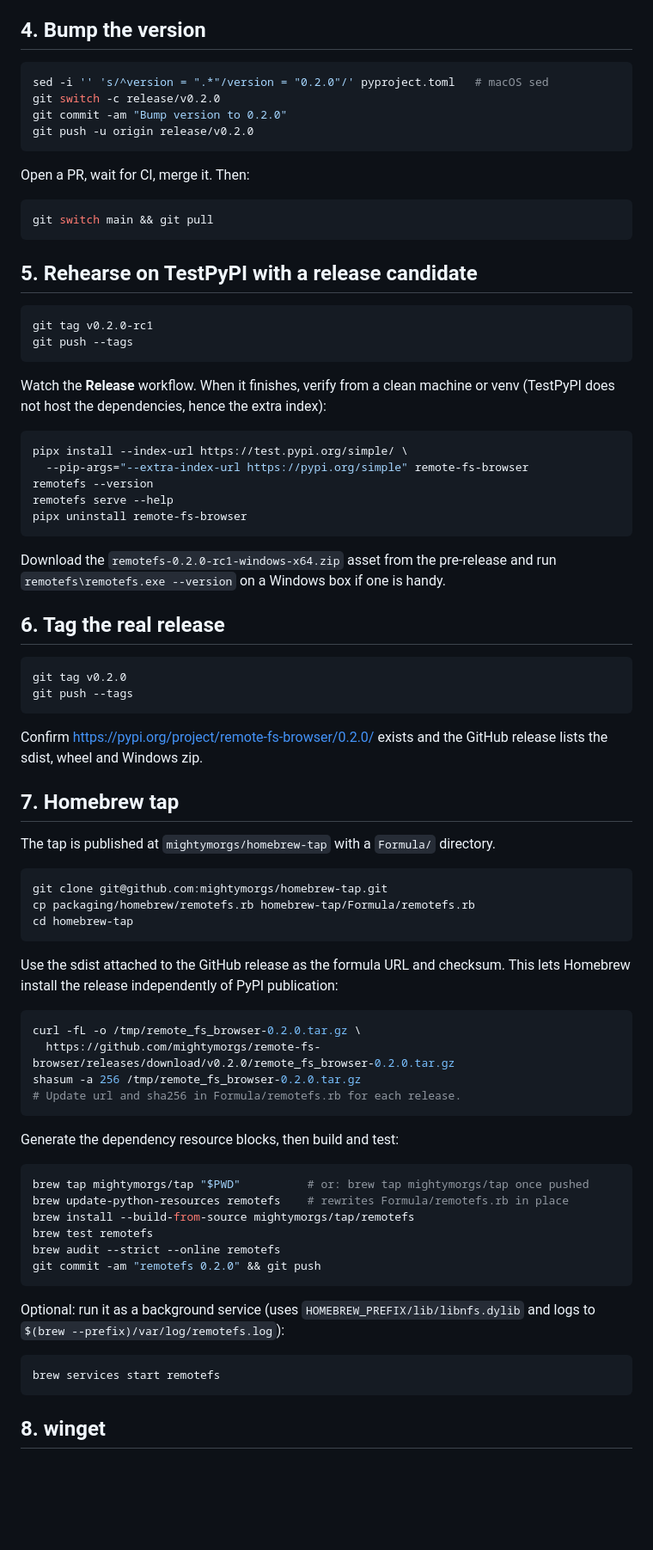
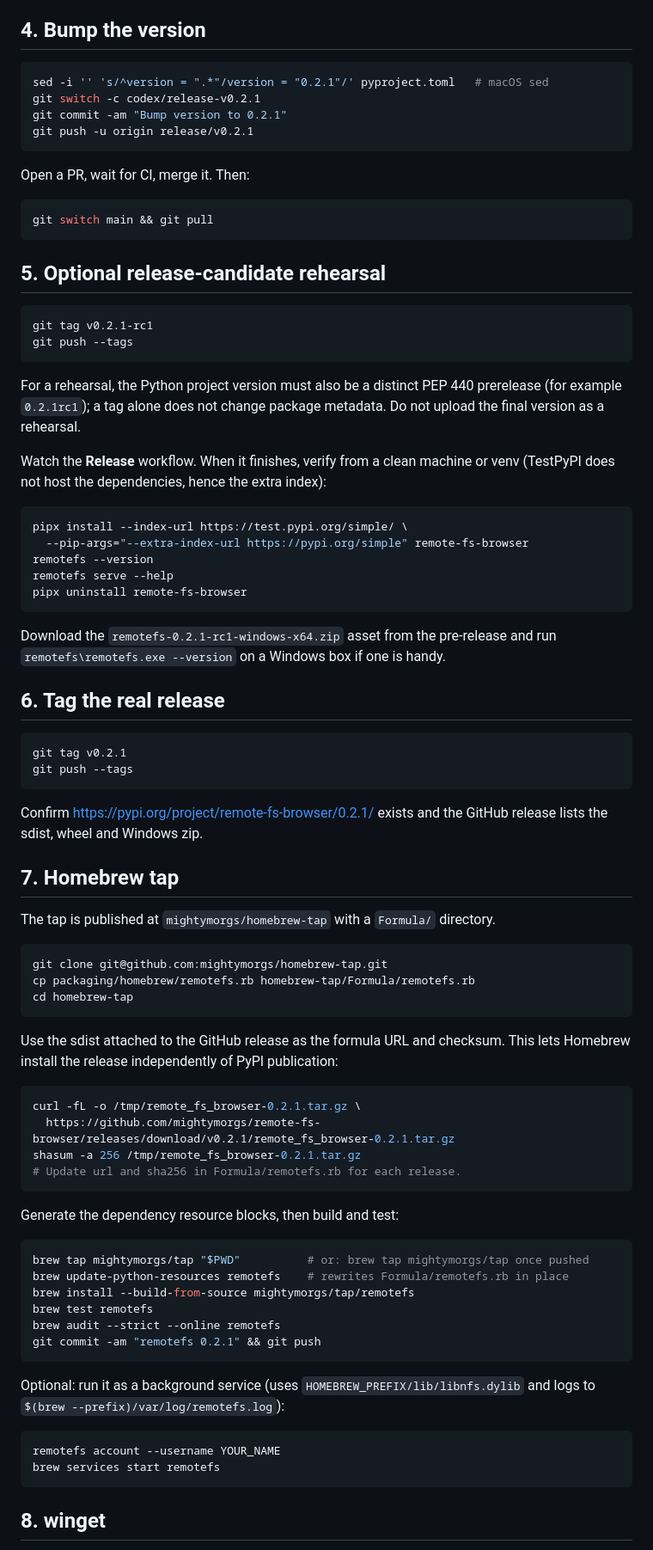
Before and after one commit to mightymorgs/remote-fs-browser, a Markdown page: packaging/RELEASING.md, the part around one of its changes. Shown at 86% size. Drawn GitHub-style; blank space fills up the shorter version.

````diff
--- a/packaging/RELEASING.md
+++ b/packaging/RELEASING.md
@@ -55,10 +56,10 @@ approval before anything is uploaded.
 ## 4. Bump the version
 
 ```sh
-sed -i '' 's/^version = ".*"/version = "0.2.0"/' pyproject.toml   # macOS sed
-git switch -c release/v0.2.0
-git commit -am "Bump version to 0.2.0"
-git push -u origin release/v0.2.0
+sed -i '' 's/^version = ".*"/version = "0.2.1"/' pyproject.toml   # macOS sed
+git switch -c codex/release-v0.2.1
+git commit -am "Bump version to 0.2.1"
+git push -u origin release/v0.2.1
 ```
 
 Open a PR, wait for CI, merge it. Then:
@@ -67,12 +68,14 @@ Open a PR, wait for CI, merge it. Then:
 git switch main && git pull
 ```
 
-## 5. Rehearse on TestPyPI with a release candidate
+## 5. Optional release-candidate rehearsal
 
 ```sh
-git tag v0.2.0-rc1
+git tag v0.2.1-rc1
 git push --tags
 ```
+
+For a rehearsal, the Python project version must also be a distinct PEP 440 prerelease (for example `0.2.1rc1`); a tag alone does not change package metadata. Do not upload the final version as a rehearsal.
 
 Watch the **Release** workflow. When it finishes, verify from a clean machine
 or venv (TestPyPI does not host the dependencies, hence the extra index):
@@ -85,17 +88,17 @@ remotefs serve --help
 pipx uninstall remote-fs-browser
 ```
 
-Download the `remotefs-0.2.0-rc1-windows-x64.zip` asset from the pre-release
+Download the `remotefs-0.2.1-rc1-windows-x64.zip` asset from the pre-release
 and run `remotefs\remotefs.exe --version` on a Windows box if one is handy.
 
 ## 6. Tag the real release
 
 ```sh
-git tag v0.2.0
+git tag v0.2.1
 git push --tags
 ```
 
-Confirm https://pypi.org/project/remote-fs-browser/0.2.0/ exists and the
+Confirm https://pypi.org/project/remote-fs-browser/0.2.1/ exists and the
 GitHub release lists the sdist, wheel and Windows zip.
 
 ## 7. Homebrew tap
@@ -112,9 +115,9 @@ Use the sdist attached to the GitHub release as the formula URL and checksum.
 This lets Homebrew install the release independently of PyPI publication:
 
 ```sh
-curl -fL -o /tmp/remote_fs_browser-0.2.0.tar.gz \
-  https://github.com/mightymorgs/remote-fs-browser/releases/download/v0.2.0/remote_fs_browser-0.2.0.tar.gz
-shasum -a 256 /tmp/remote_fs_browser-0.2.0.tar.gz
+curl -fL -o /tmp/remote_fs_browser-0.2.1.tar.gz \
+  https://github.com/mightymorgs/remote-fs-browser/releases/download/v0.2.1/remote_fs_browser-0.2.1.tar.gz
+shasum -a 256 /tmp/remote_fs_browser-0.2.1.tar.gz
 # Update url and sha256 in Formula/remotefs.rb for each release.
 ```
 
@@ -126,13 +129,14 @@ brew update-python-resources remotefs    # rewrites Formula/remotefs.rb in place
 brew install --build-from-source mightymorgs/tap/remotefs
 brew test remotefs
 brew audit --strict --online remotefs
-git commit -am "remotefs 0.2.0" && git push
+git commit -am "remotefs 0.2.1" && git push
 ```
 
 Optional: run it as a background service (uses `HOMEBREW_PREFIX/lib/libnfs.dylib`
 and logs to `$(brew --prefix)/var/log/remotefs.log`):
 
 ```sh
+remotefs account --username YOUR_NAME
 brew services start remotefs
 ```
 
````
Also changed, not shown: other parts of packaging/RELEASING.md (+19 -15 lines), QUICKSTART.md (added, +150 -0 lines), README.md (+3 -0 lines).
